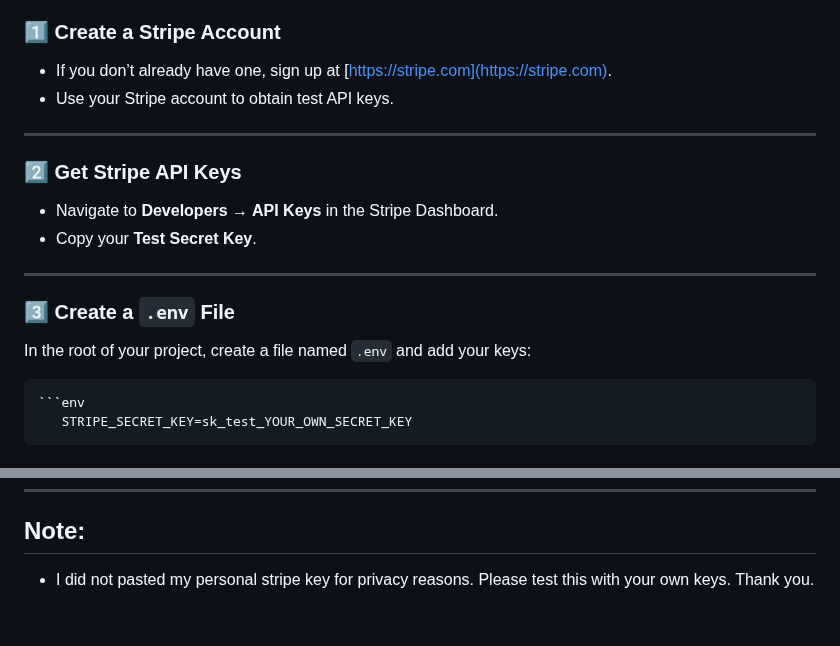
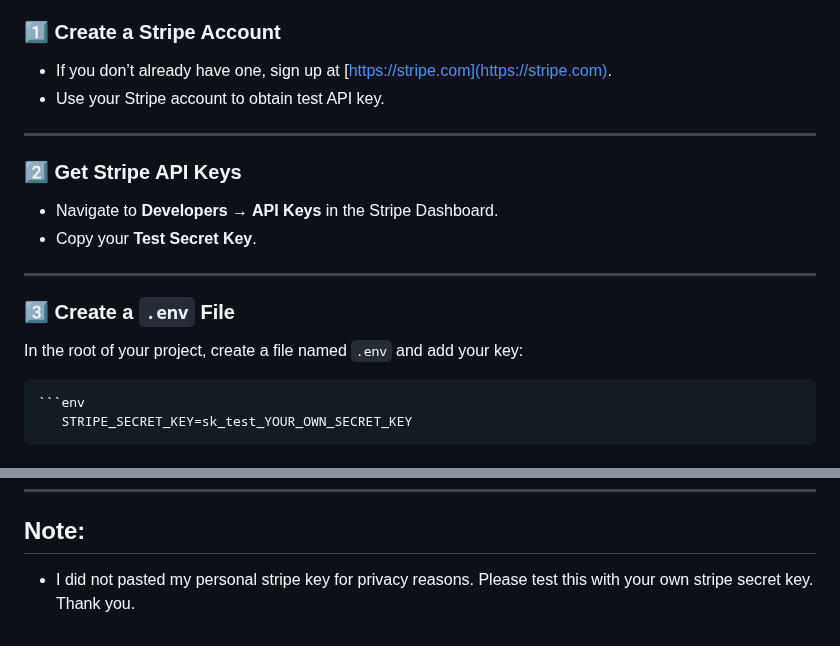
Before and after one commit to Deepankar1729/ecommerce_basic, a Markdown page: README.md, 2 parts joined by grey strips. Drawn GitHub-style.

````diff
--- a/README.md
+++ b/README.md
@@ -140,7 +140,7 @@ This step sets up the environment variables needed for Stripe and Django setting
 ### 1️⃣ Create a Stripe Account
 
 - If you don’t already have one, sign up at [https://stripe.com](https://stripe.com).
-- Use your Stripe account to obtain test API keys.
+- Use your Stripe account to obtain test API key.
 
 ---
 
@@ -153,7 +153,7 @@ This step sets up the environment variables needed for Stripe and Django setting
 
 ### 3️⃣ Create a `.env` File
 
-In the root of your project, create a file named `.env` and add your keys:
+In the root of your project, create a file named `.env` and add your key:
 
     ```env
        STRIPE_SECRET_KEY=sk_test_YOUR_OWN_SECRET_KEY
@@ -247,4 +247,4 @@ Use Stripe **test card numbers** to simulate payments:
 ---
 
 ##  Note:
-- I did not pasted my personal stripe key for privacy reasons. Please test this with your own keys. Thank you.
+- I did not pasted my personal stripe key for privacy reasons. Please test this with your own stripe secret key. Thank you.
````
